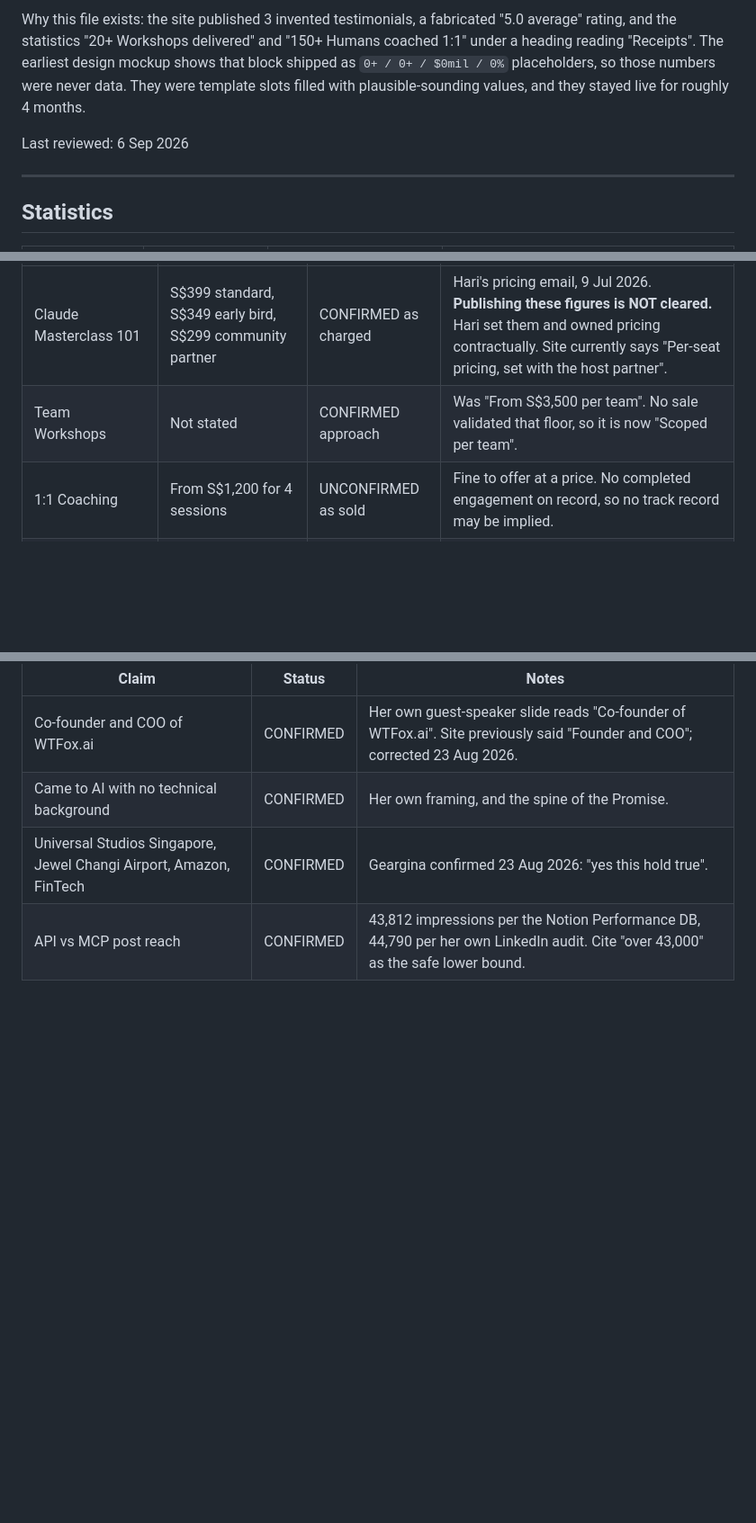
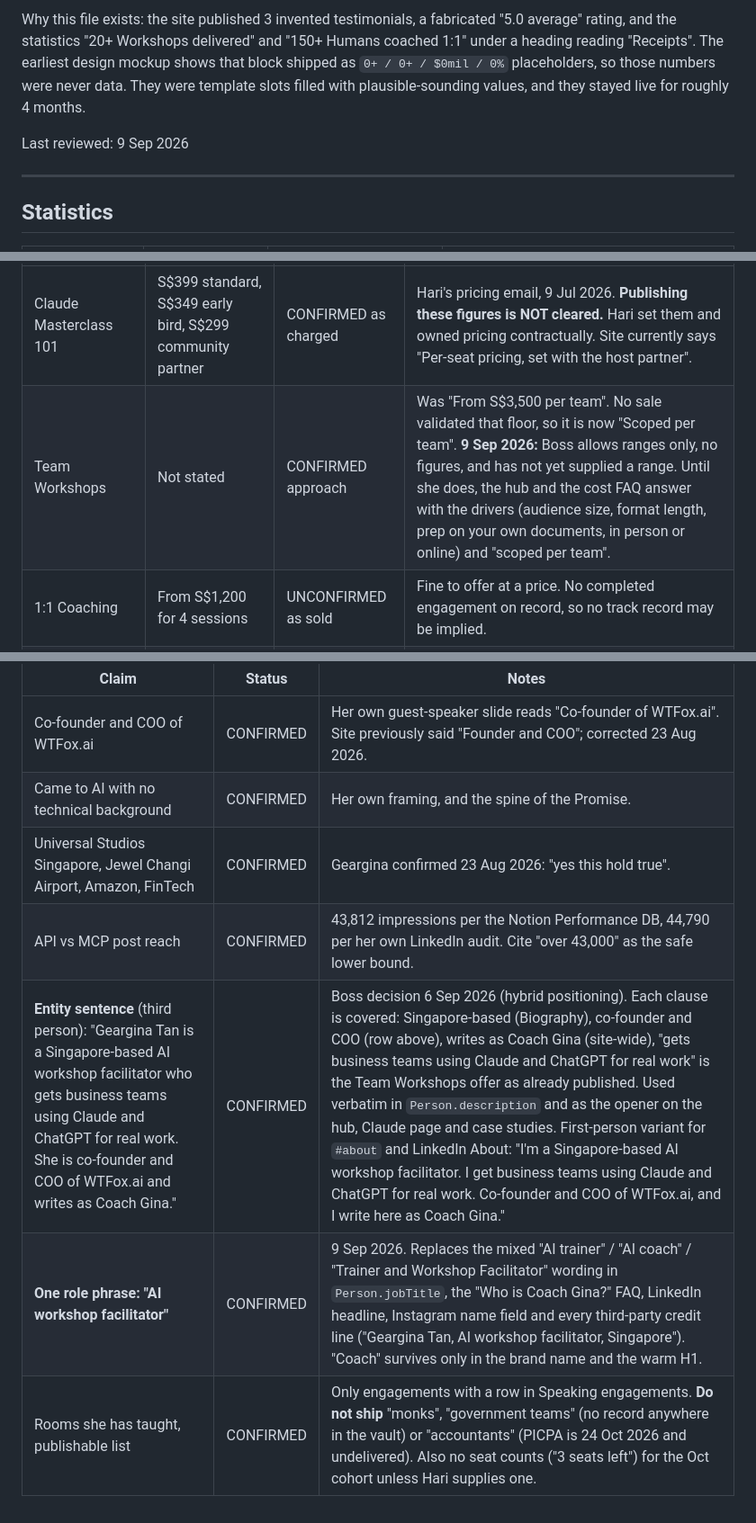
Before and after one commit to geargina/coachgina-website-, a Markdown page: context/claims-and-proof.md, 3 parts joined by grey strips. Shown at 90% size. GitHub-like rendering; blank space fills up the shorter version.

```diff
--- a/context/claims-and-proof.md
+++ b/context/claims-and-proof.md
@@ -6,7 +6,7 @@ Every public number, price, offer specification, testimonial and named third par
 
 Why this file exists: the site published 3 invented testimonials, a fabricated "5.0 average" rating, and the statistics "20+ Workshops delivered" and "150+ Humans coached 1:1" under a heading reading "Receipts". The earliest design mockup shows that block shipped as `0+ / 0+ / $0mil / 0%` placeholders, so those numbers were never data. They were template slots filled with plausible-sounding values, and they stayed live for roughly 4 months.
 
-Last reviewed: 6 Sep 2026
+Last reviewed: 9 Sep 2026
 
 ---
 
@@ -39,7 +39,7 @@ A price is a claim. This is the only file that states one.
 | Offer | Price | Status | Notes |
 |---|---|---|---|
 | Claude Masterclass 101 | S$399 standard, S$349 early bird, S$299 community partner | CONFIRMED as charged | Hari's pricing email, 9 Jul 2026. **Publishing these figures is NOT cleared.** Hari set them and owned pricing contractually. Site currently says "Per-seat pricing, set with the host partner". |
-| Team Workshops | Not stated | CONFIRMED approach | Was "From S$3,500 per team". No sale validated that floor, so it is now "Scoped per team". |
+| Team Workshops | Not stated | CONFIRMED approach | Was "From S$3,500 per team". No sale validated that floor, so it is now "Scoped per team". **9 Sep 2026:** Boss allows ranges only, no figures, and has not yet supplied a range. Until she does, the hub and the cost FAQ answer with the drivers (audience size, format length, prep on your own documents, in person or online) and "scoped per team". |
 | 1:1 Coaching | From S$1,200 for 4 sessions | UNCONFIRMED as sold | Fine to offer at a price. No completed engagement on record, so no track record may be implied. |
 | Partner revenue share | 60/40 on the Aug 2026 run | CONFIRMED | **Never publish partner economics.** The site describes the model without numbers. |
 | Level 2, Claude Code and the Second Brain | Not stated | CONFIRMED as planned | Oct 2026 target, date and price still open. Published as "planned", which is accurate. |
@@ -180,3 +182,6 @@ Bio, publishable form:
 | Came to AI with no technical background | CONFIRMED | Her own framing, and the spine of the Promise. |
 | Universal Studios Singapore, Jewel Changi Airport, Amazon, FinTech | CONFIRMED | Geargina confirmed 23 Aug 2026: "yes this hold true". |
 | API vs MCP post reach | CONFIRMED | 43,812 impressions per the Notion Performance DB, 44,790 per her own LinkedIn audit. Cite "over 43,000" as the safe lower bound. |
+| **Entity sentence** (third person): "Geargina Tan is a Singapore-based AI workshop facilitator who gets business teams using Claude and ChatGPT for real work. She is co-founder and COO of WTFox.ai and writes as Coach Gina." | CONFIRMED | Boss decision 6 Sep 2026 (hybrid positioning). Each clause is covered: Singapore-based (Biography), co-founder and COO (row above), writes as Coach Gina (site-wide), "gets business teams using Claude and ChatGPT for real work" is the Team Workshops offer as already published. Used verbatim in `Person.description` and as the opener on the hub, Claude page and case studies. First-person variant for `#about` and LinkedIn About: "I'm a Singapore-based AI workshop facilitator. I get business teams using Claude and ChatGPT for real work. Co-founder and COO of WTFox.ai, and I write here as Coach Gina." |
+| **One role phrase: "AI workshop facilitator"** | CONFIRMED | 9 Sep 2026. Replaces the mixed "AI trainer" / "AI coach" / "Trainer and Workshop Facilitator" wording in `Person.jobTitle`, the "Who is Coach Gina?" FAQ, LinkedIn headline, Instagram name field and every third-party credit line ("Geargina Tan, AI workshop facilitator, Singapore"). "Coach" survives only in the brand name and the warm H1. |
+| Rooms she has taught, publishable list | CONFIRMED | Only engagements with a row in Speaking engagements. **Do not ship** "monks", "government teams" (no record anywhere in the vault) or "accountants" (PICPA is 24 Oct 2026 and undelivered). Also no seat counts ("3 seats left") for the Oct cohort unless Hari supplies one. |
```
Also changed, not shown: other parts of context/claims-and-proof.md (+2 -0 lines), context/seo-conventions.md (+15 -0 lines).
